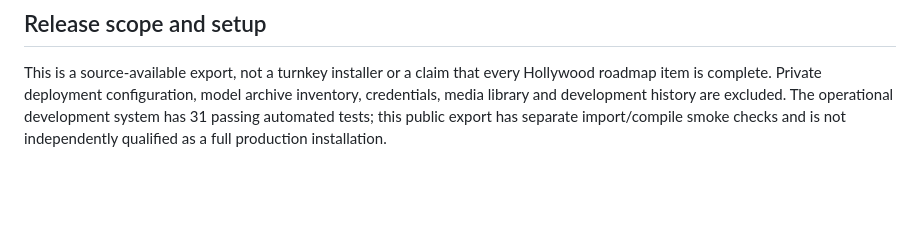
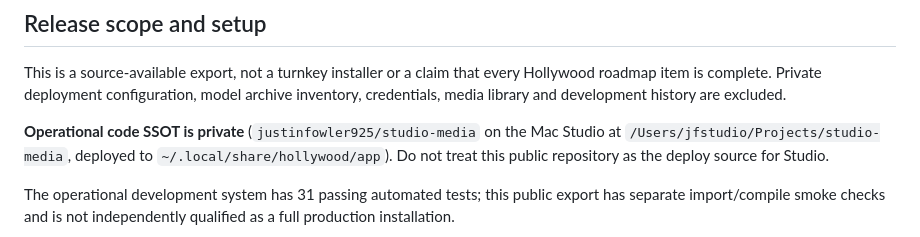
Before and after one commit to justinfowler925/hollywood, a Markdown page: README.md, the part around the change. Drawn GitHub-style; blank space fills up the shorter version.

Commit message:
docs: point operational SSOT at private studio-media (#1)
Public hollywood remains export-only; Studio deploys from studio-media.

```diff
--- a/README.md
+++ b/README.md
@@ -27,6 +27,12 @@ performance or long-running streaming qualification.
 This is a source-available export, not a turnkey installer or a claim that every
 Hollywood roadmap item is complete. Private deployment configuration, model archive
 inventory, credentials, media library and development history are excluded.
+
+**Operational code SSOT is private** (`justinfowler925/studio-media` on the Mac
+Studio at `/Users/jfstudio/Projects/studio-media`, deployed to
+`~/.local/share/hollywood/app`). Do not treat this public repository as the
+deploy source for Studio.
+
 The operational development system has 31 passing automated tests; this public
 export has separate import/compile smoke checks and is not independently qualified
 as a full production installation.
```
